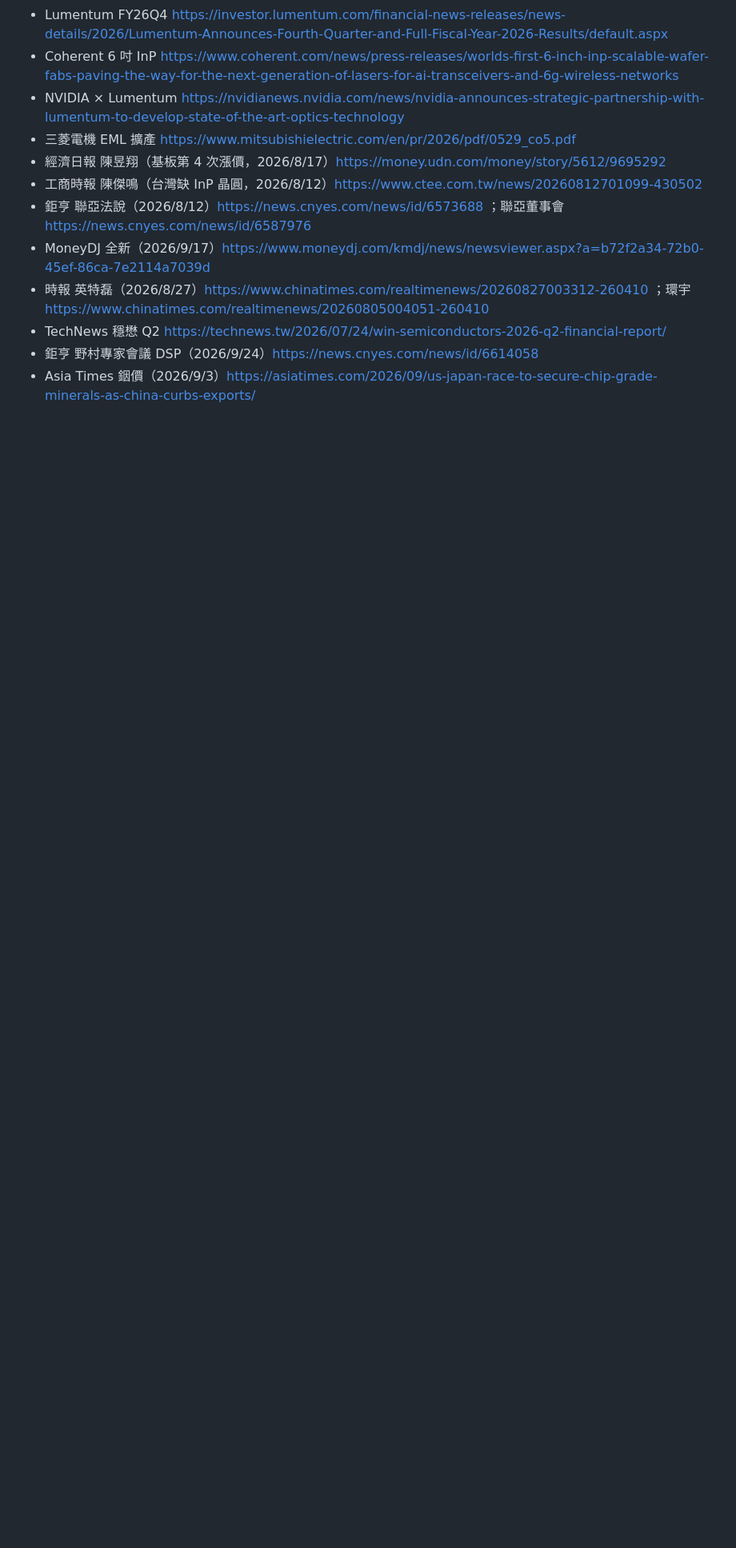
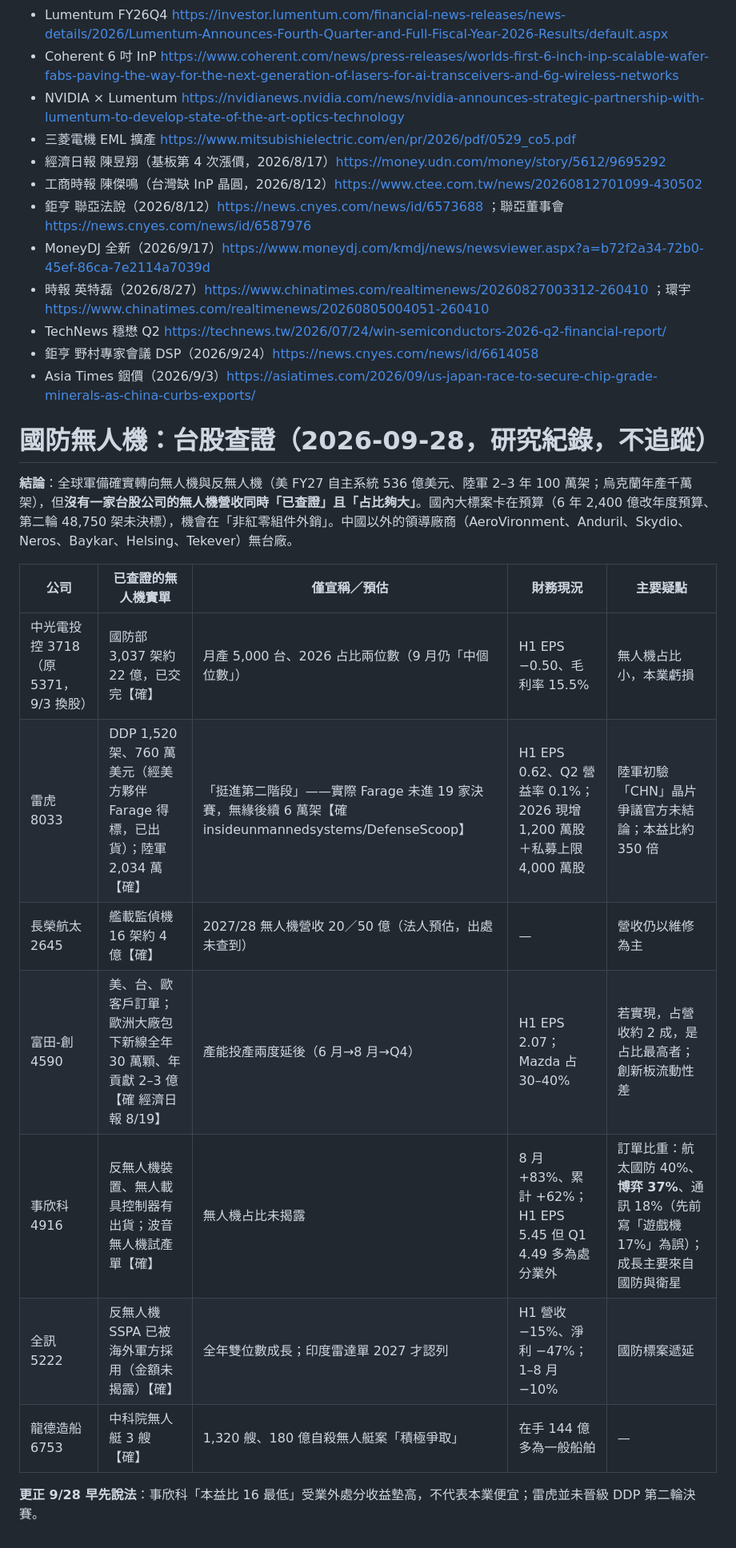
Before and after one commit to kko3okk/family-dividend-web, a Markdown page: RESEARCH.md, the part around the change. Shown at 80% size. Rendered like a GitHub page; blank space fills up the shorter version.

Commit message:
RESEARCH: defense drone verification (research record only)
Co-Authored-By: Claude Opus 5.5 <noreply@anthropic.com>
Claude-Session: https://claude.ai/code/session_01Tj4bQcBZQ3SRiAQNmn8U5s

```diff
--- a/RESEARCH.md
+++ b/RESEARCH.md
@@ -410,3 +410,19 @@ InP 是 AI 光通訊唯一在 2026–2028 無法被替代的材料（200G/lane
 - TechNews 穩懋 Q2 https://technews.tw/2026/07/24/win-semiconductors-2026-q2-financial-report/
 - 鉅亨 野村專家會議 DSP（2026/9/24）https://news.cnyes.com/news/id/6614058
 - Asia Times 銦價（2026/9/3）https://asiatimes.com/2026/09/us-japan-race-to-secure-chip-grade-minerals-as-china-curbs-exports/
+
+# 國防無人機：台股查證（2026-09-28，研究紀錄，不追蹤）
+
+**結論**：全球軍備確實轉向無人機與反無人機（美 FY27 自主系統 536 億美元、陸軍 2–3 年 100 萬架；烏克蘭年產千萬架），但**沒有一家台股公司的無人機營收同時「已查證」且「占比夠大」**。國內大標案卡在預算（6 年 2,400 億改年度預算、第二輪 48,750 架未決標），機會在「非紅零組件外銷」。中國以外的領導廠商（AeroVironment、Anduril、Skydio、Neros、Baykar、Helsing、Tekever）無台廠。
+
+| 公司 | 已查證的無人機實單 | 僅宣稱／預估 | 財務現況 | 主要疑點 |
+|---|---|---|---|---|
+| 中光電投控 3718（原 5371，9/3 換股） | 國防部 3,037 架約 22 億，已交完【確】 | 月產 5,000 台、2026 占比兩位數（9 月仍「中個位數」） | H1 EPS −0.50、毛利率 15.5% | 無人機占比小，本業虧損 |
+| 雷虎 8033 | DDP 1,520 架、760 萬美元（經美方夥伴 Farage 得標，已出貨）；陸軍 2,034 萬【確】 | 「挺進第二階段」——實際 Farage 未進 19 家決賽，無緣後續 6 萬架【確 insideunmannedsystems/DefenseScoop】 | H1 EPS 0.62、Q2 營益率 0.1%；2026 現增 1,200 萬股＋私募上限 4,000 萬股 | 陸軍初驗「CHN」晶片爭議官方未結論；本益比約 350 倍 |
+| 長榮航太 2645 | 艦載監偵機 16 架約 4 億【確】 | 2027/28 無人機營收 20／50 億（法人預估，出處未查到） | — | 營收仍以維修為主 |
+| 富田-創 4590 | 美、台、歐客戶訂單；歐洲大廠包下新線全年 30 萬顆、年貢獻 2–3 億【確 經濟日報 8/19】 | 產能投產兩度延後（6 月→8 月→Q4） | H1 EPS 2.07；Mazda 占 30–40% | 若實現，占營收約 2 成，是占比最高者；創新板流動性差 |
+| 事欣科 4916 | 反無人機裝置、無人載具控制器有出貨；波音無人機試產單【確】 | 無人機占比未揭露 | 8 月 +83%、累計 +62%；H1 EPS 5.45 但 Q1 4.49 多為處分業外 | 訂單比重：航太國防 40%、**博弈 37%**、通訊 18%（先前寫「遊戲機 17%」為誤）；成長主要來自國防與衛星 |
+| 全訊 5222 | 反無人機 SSPA 已被海外軍方採用（金額未揭露）【確】 | 全年雙位數成長；印度雷達單 2027 才認列 | H1 營收 −15%、淨利 −47%；1–8 月 −10% | 國防標案遞延 |
+| 龍德造船 6753 | 中科院無人艇 3 艘【確】 | 1,320 艘、180 億自殺無人艇案「積極爭取」 | 在手 144 億多為一般船舶 | — |
+
+**更正 9/28 早先說法**：事欣科「本益比 16 最低」受業外處分收益墊高，不代表本業便宜；雷虎並未晉級 DDP 第二輪決賽。
```
